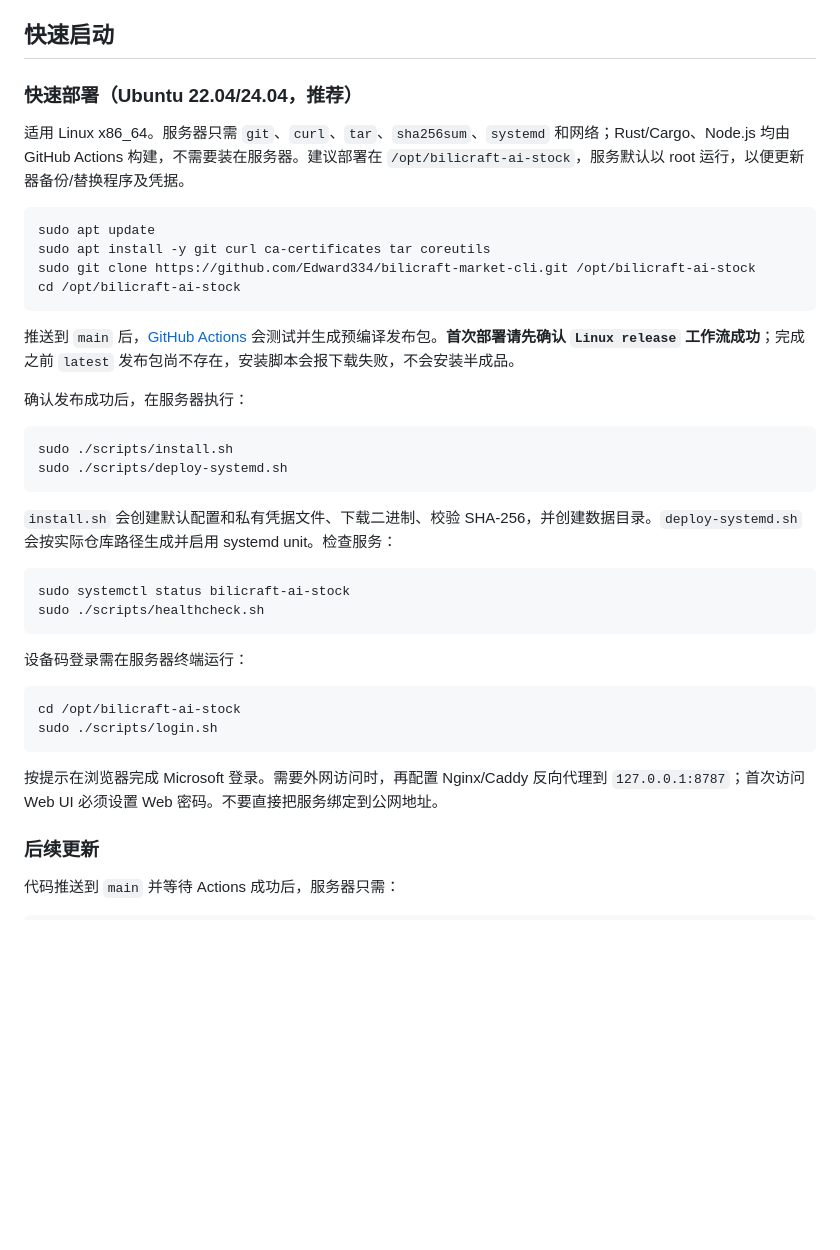
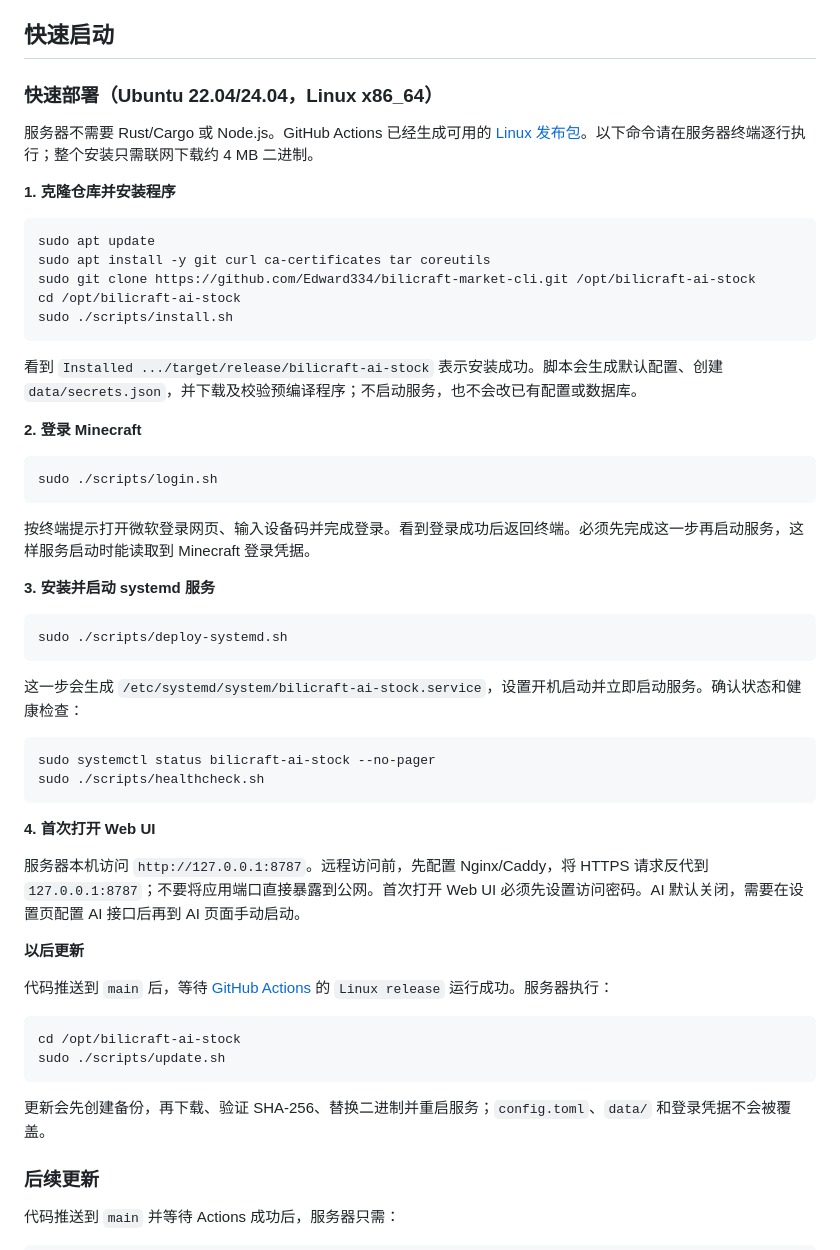
Before and after one commit to Edward334/bilicraft-market-cli, a Markdown page: README.md, the part around the change. GitHub-like rendering; blank space fills up the shorter version.

Commit message:
docs: clarify exact first-time deployment steps

````diff
--- a/README.md
+++ b/README.md
@@ -16,41 +16,57 @@ Bilicraft AI Stock 是一个面向 Bilicraft Minecraft 虚拟股市的单用户
 
 ## 快速启动
 
-### 快速部署（Ubuntu 22.04/24.04，推荐）
+### 快速部署（Ubuntu 22.04/24.04，Linux x86_64）
 
-适用 Linux x86_64。服务器只需 `git`、`curl`、`tar`、`sha256sum`、`systemd` 和网络；Rust/Cargo、Node.js 均由 GitHub Actions 构建，不需要装在服务器。建议部署在 `/opt/bilicraft-ai-stock`，服务默认以 root 运行，以便更新器备份/替换程序及凭据。
+服务器不需要 Rust/Cargo 或 Node.js。GitHub Actions 已经生成可用的 [Linux 发布包](https://github.com/Edward334/bilicraft-market-cli/releases/tag/latest)。以下命令请在服务器终端逐行执行；整个安装只需联网下载约 4 MB 二进制。
+
+**1. 克隆仓库并安装程序**
 
 ```bash
 sudo apt update
 sudo apt install -y git curl ca-certificates tar coreutils
 sudo git clone https://github.com/Edward334/bilicraft-market-cli.git /opt/bilicraft-ai-stock
 cd /opt/bilicraft-ai-stock
+sudo ./scripts/install.sh
 ```
 
-推送到 `main` 后，[GitHub Actions](https://github.com/Edward334/bilicraft-market-cli/actions) 会测试并生成预编译发布包。**首次部署请先确认 `Linux release` 工作流成功**；完成之前 `latest` 发布包尚不存在，安装脚本会报下载失败，不会安装半成品。
+看到 `Installed .../target/release/bilicraft-ai-stock` 表示安装成功。脚本会生成默认配置、创建 `data/secrets.json`，并下载及校验预编译程序；不启动服务，也不会改已有配置或数据库。
 
-确认发布成功后，在服务器执行：
+**2. 登录 Minecraft**
 
 ```bash
-sudo ./scripts/install.sh
+sudo ./scripts/login.sh
+```
+
+按终端提示打开微软登录网页、输入设备码并完成登录。看到登录成功后返回终端。必须先完成这一步再启动服务，这样服务启动时能读取到 Minecraft 登录凭据。
+
+**3. 安装并启动 systemd 服务**
+
+```bash
 sudo ./scripts/deploy-systemd.sh
 ```
 
-`install.sh` 会创建默认配置和私有凭据文件、下载二进制、校验 SHA-256，并创建数据目录。`deploy-systemd.sh` 会按实际仓库路径生成并启用 systemd unit。检查服务：
+这一步会生成 `/etc/systemd/system/bilicraft-ai-stock.service`，设置开机启动并立即启动服务。确认状态和健康检查：
 
 ```bash
-sudo systemctl status bilicraft-ai-stock
+sudo systemctl status bilicraft-ai-stock --no-pager
 sudo ./scripts/healthcheck.sh
 ```
 
-设备码登录需在服务器终端运行：
+**4. 首次打开 Web UI**
+
+服务器本机访问 `http://127.0.0.1:8787`。远程访问前，先配置 Nginx/Caddy，将 HTTPS 请求反代到 `127.0.0.1:8787`；不要将应用端口直接暴露到公网。首次打开 Web UI 必须先设置访问密码。AI 默认关闭，需要在设置页配置 AI 接口后再到 AI 页面手动启动。
+
+**以后更新**
+
+代码推送到 `main` 后，等待 [GitHub Actions](https://github.com/Edward334/bilicraft-market-cli/actions) 的 `Linux release` 运行成功。服务器执行：
 
 ```bash
 cd /opt/bilicraft-ai-stock
-sudo ./scripts/login.sh
+sudo ./scripts/update.sh
 ```
 
-按提示在浏览器完成 Microsoft 登录。需要外网访问时，再配置 Nginx/Caddy 反向代理到 `127.0.0.1:8787`；首次访问 Web UI 必须设置 Web 密码。不要直接把服务绑定到公网地址。
+更新会先创建备份，再下载、验证 SHA-256、替换二进制并重启服务；`config.toml`、`data/` 和登录凭据不会被覆盖。
 
 ### 后续更新
 
````
